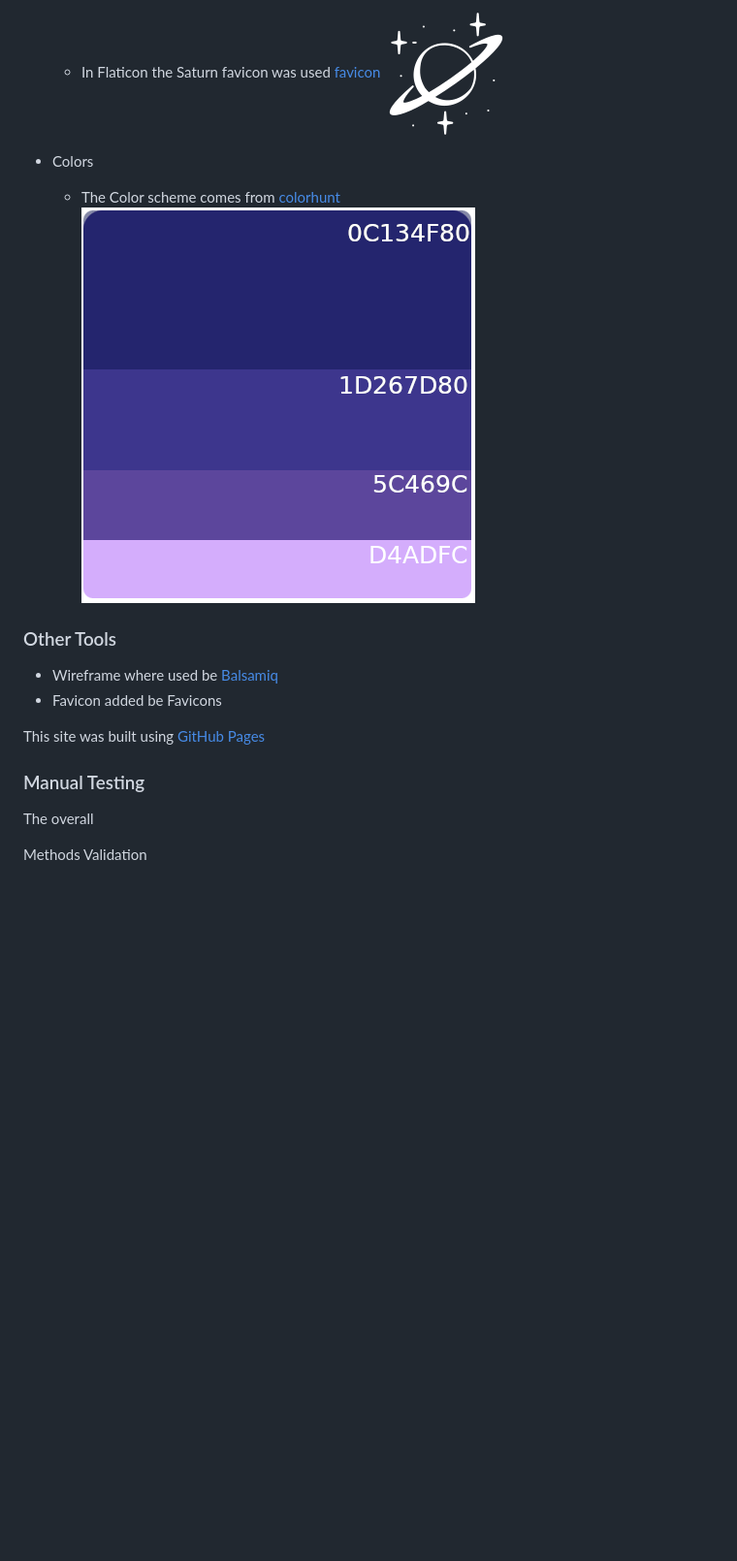
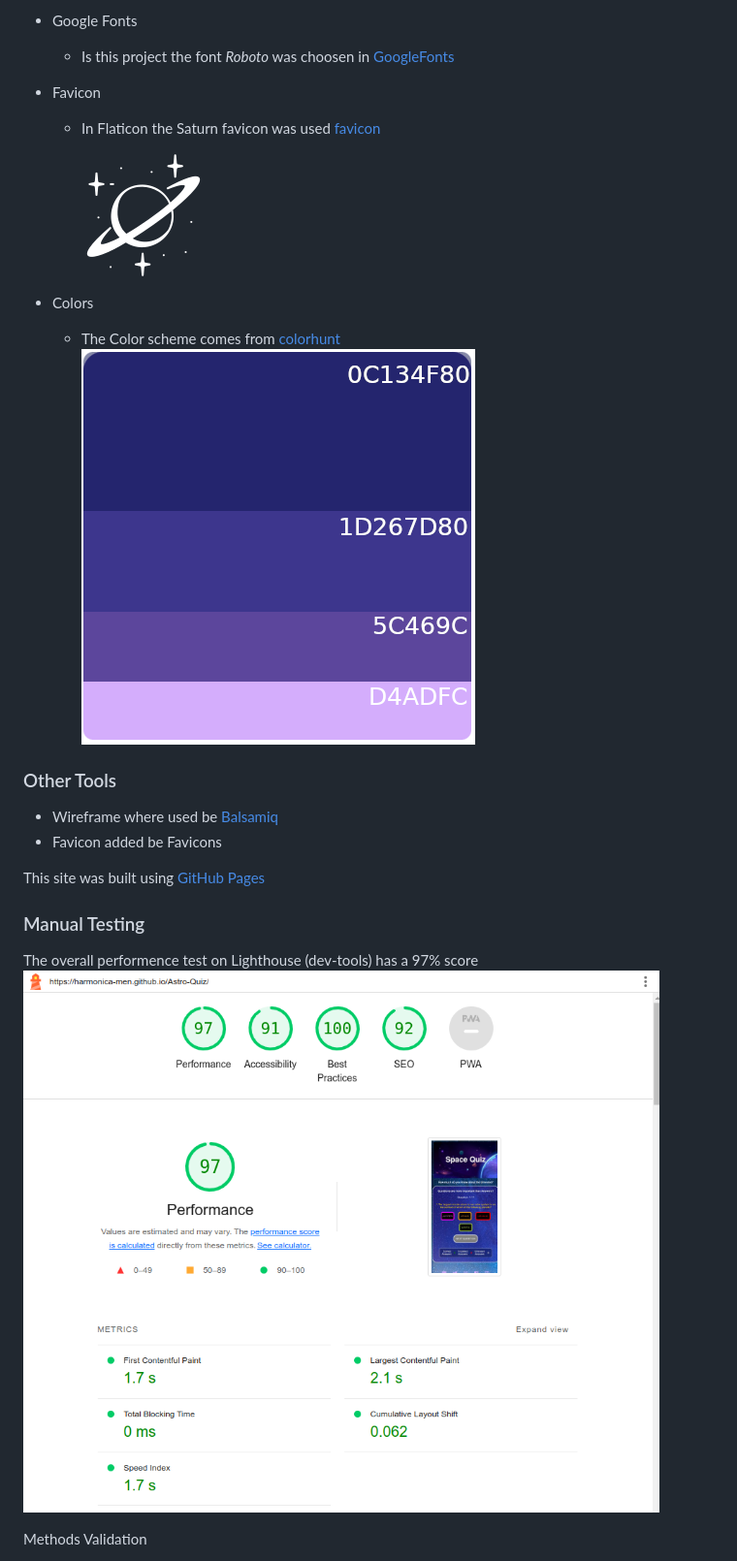
Before and after one commit to Harmonica-Men/Astro-Quiz, a Markdown page: README.md, the part around the change printed below. Shown: that part at 97% size. Drawn GitHub-style; blank space fills up the shorter version.

```diff
--- a/README.md
+++ b/README.md
@@ -62,18 +65,27 @@ Timer, to level up the User Experience and higher cognitive thinking is required
 
-  * In Flaticon the Saturn favicon was used [favicon](https://www.flaticon.com/free-icon/saturn_5005667?related_id=5005667)
-  ![Fav Saturn](assets/images/wireframes/favicon-128x128.png)
-* Colors
-   * The Color scheme comes from [colorhunt](https://colorhunt.co/)
-   ![Alt text](assets/images/wireframes/colors-schema.png)
+- Google Fonts
+  - Is this project the font _Roboto_ was choosen in [GoogleFonts](https://fonts.google.com/specimen/Roboto)
+- Favicon
+
+  - In Flaticon the Saturn favicon was used [favicon](https://www.flaticon.com/free-icon/saturn_5005667?related_id=5005667)
+
+    ![Fav Saturn](assets/images/wireframes/favicon-128x128.png)
+
+- Colors
+  - The Color scheme comes from [colorhunt](https://colorhunt.co/)
+    ![Alt text](assets/images/wireframes/colors-schema.png)
 
 ### Other Tools
-* Wireframe where used be [Balsamiq](https://balsamiq.com/wireframes/)
- * Favicon added be Favicons
+
+- Wireframe where used be [Balsamiq](https://balsamiq.com/wireframes/)
+- Favicon added be Favicons
 
 This site was built using [GitHub Pages](https://pages.github.com/)
 
 ### Manual Testing
-The overall
+
+The overall performence test on Lighthouse (dev-tools) has a 97% score
+![Lighthouse](assets/images/wireframes/lighthouse.png)
 
 Methods
 Validation
```
Also changed, not shown: other parts of README.md (+41 -37 lines), assets/images/wireframes/CSS-validator-test.png (added), assets/images/wireframes/Html-validator-test.png (added).
